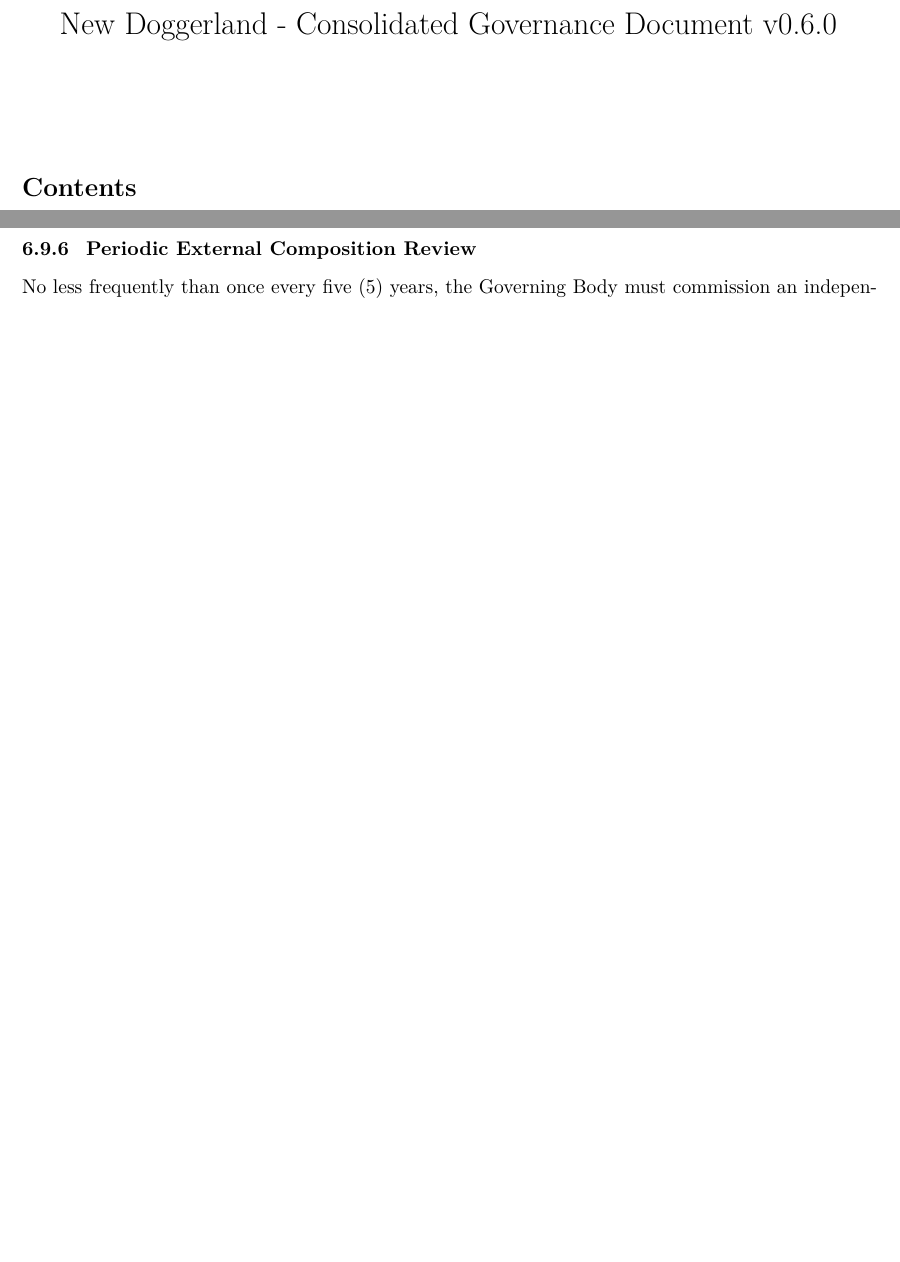
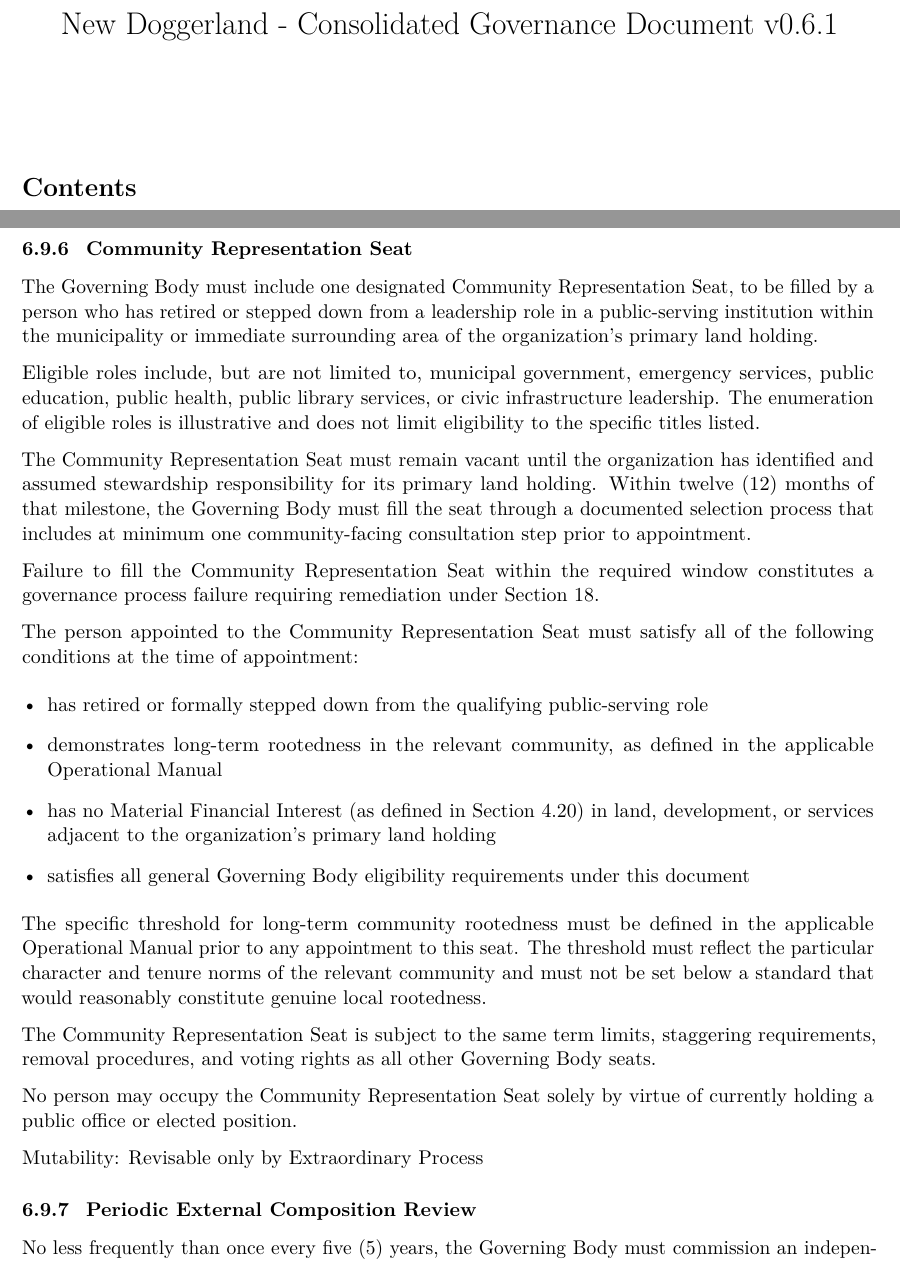
Before and after one commit to NewDoggerland/Core-Documents, a LaTeX document (New_Doggerland_Governance_Docs_v0.6.0/10 governance/10.00 Consolidated Governance Document.tex): two parts of pages 1 and 25 of 54 before the commit and two parts of pages 1 and 25 of 55 after it, joined at a grey line, cut so that both start at the same text, the shorter picture padded with empty space. Compiled offline with pdfLaTeX.

Commit message:
v0.6.1: Add Community Representation Seat subsection; bump version to 0.6.1
Made-with: Cursor

```diff
--- a/New_Doggerland_Governance_Docs_v0.6.0/10 governance/10.00 Consolidated Governance Document.tex
+++ b/New_Doggerland_Governance_Docs_v0.6.0/10 governance/10.00 Consolidated Governance Document.tex
@@ -4,7 +4,7 @@
 \setcounter{tocdepth}{3}
 
 
-\title{New Doggerland - Consolidated Governance Document v0.6.0}
+\title{New Doggerland - Consolidated Governance Document v0.6.1}
 \author{}
 \date{}
 
@@ -842,6 +842,34 @@ Terms must be staggered so that no more than a simple majority of seats expire w
 
 Mutability: Unchangeable
 
+\subsubsection{Community Representation Seat}
+\label{subsec:community-representation-seat}
+
+The Governing Body must include one designated Community Representation Seat, to be filled by a person who has retired or stepped down from a leadership role in a public-serving institution within the municipality or immediate surrounding area of the organization's primary land holding.
+
+Eligible roles include, but are not limited to, municipal government, emergency services, public education, public health, public library services, or civic infrastructure leadership. The enumeration of eligible roles is illustrative and does not limit eligibility to the specific titles listed.
+
+The Community Representation Seat must remain vacant until the organization has identified and assumed stewardship responsibility for its primary land holding. Within twelve (12) months of that milestone, the Governing Body must fill the seat through a documented selection process that includes at minimum one community-facing consultation step prior to appointment.
+
+Failure to fill the Community Representation Seat within the required window constitutes a governance process failure requiring remediation under Section~\ref{sec:classification-accountability}.
+
+The person appointed to the Community Representation Seat must satisfy all of the following conditions at the time of appointment:
+
+\begin{itemize}
+\item has retired or formally stepped down from the qualifying public-serving role
+\item demonstrates long-term rootedness in the relevant community, as defined in the applicable Operational Manual
+\item has no Material Financial Interest (as defined in Section~\ref{def:material-financial-interest}) in land, development, or services adjacent to the organization's primary land holding
+\item satisfies all general Governing Body eligibility requirements under this document
+\end{itemize}
+
+The specific threshold for long-term community rootedness must be defined in the applicable Operational Manual prior to any appointment to this seat. The threshold must reflect the particular character and tenure norms of the relevant community and must not be set below a standard that would reasonably constitute genuine local rootedness.
+
+The Community Representation Seat is subject to the same term limits, staggering requirements, removal procedures, and voting rights as all other Governing Body seats.
+
+No person may occupy the Community Representation Seat solely by virtue of currently holding a public office or elected position.
+
+Mutability: Revisable only by Extraordinary Process
+
 \subsubsection{Periodic External Composition Review}
 \label{subsec:composition-review}
 
```
Also changed, not shown: New_Doggerland_Governance_Docs_v0.6.0/00 summary/00.00 Governance & Operations - External Summary.tex (+2 -2 lines), New_Doggerland_Governance_Docs_v0.6.0/10 governance/10.10 Schedule A - Material Action Thresholds.tex (+1 -1 lines), New_Doggerland_Governance_Docs_v0.6.0/15 governance companion/15.00 Founder Vision.tex (+1 -1 lines), New_Doggerland_Governance_Docs_v0.6.0/15 governance companion/15.50 Governance Companion Document.tex (+2 -2 lines), New_Doggerland_Governance_Docs_v0.6.0/20 operational manual/20.00 Operational Manual.tex (+1 -1 lines), New_Doggerland_Governance_Docs_v0.6.0/25 o_m companion/20.50 Operational Manual Companion Document.tex (+2 -2 lines), New_Doggerland_Governance_Docs_v0.6.0/30 board vetting/30.10 Board Vetting Process.tex (+1 -1 lines), New_Doggerland_Governance_Docs_v0.6.0/README.md, README.md, 1 other file.
